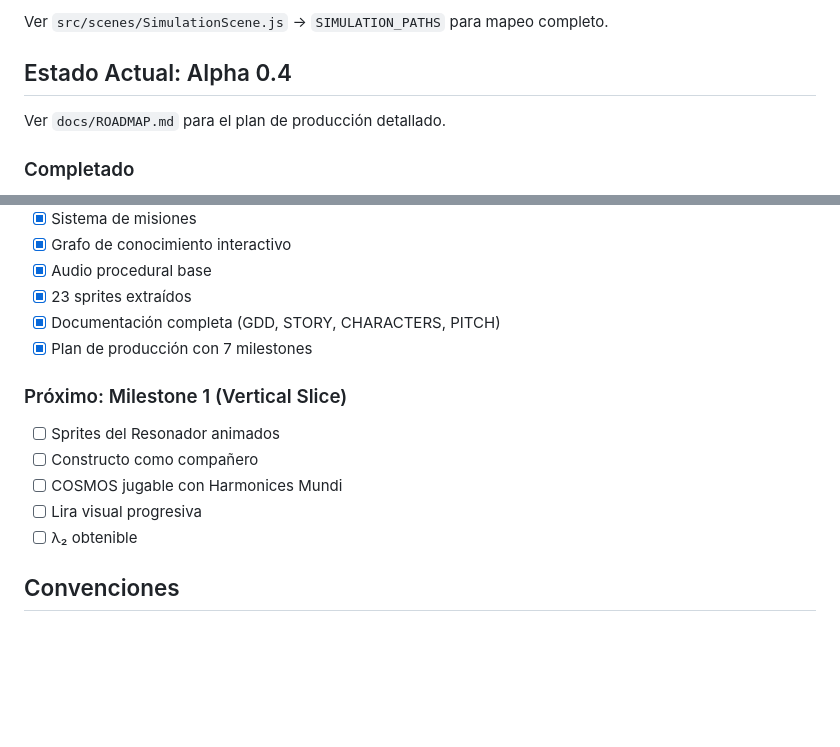
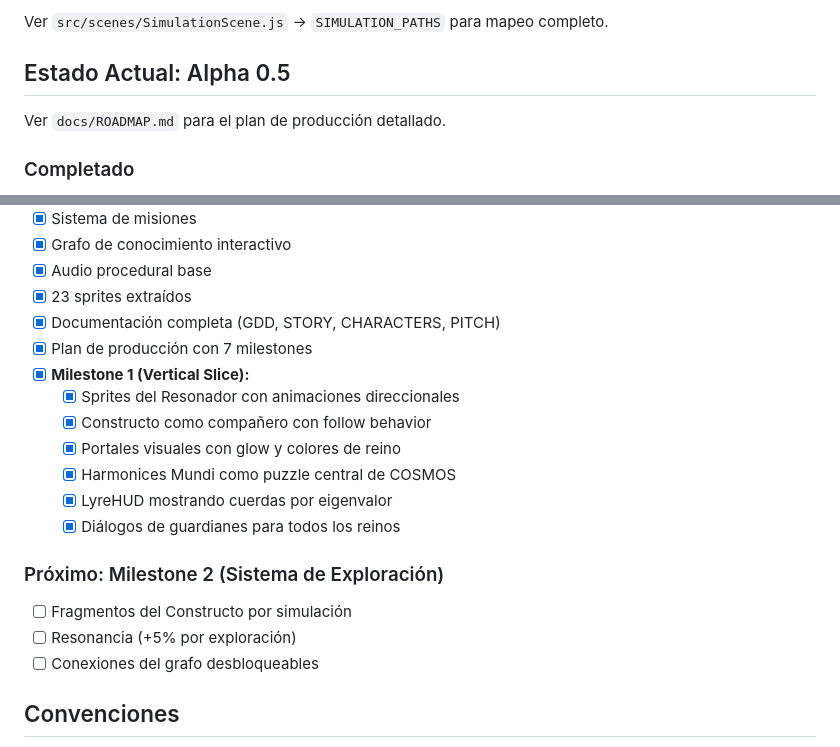
Before and after one commit to cjlkaiser-cpu/eigenlab-odyssey, a Markdown page: CLAUDE.md, 2 parts joined by grey strips. Rendered like a GitHub page; blank space fills up the shorter version.

```diff
--- a/CLAUDE.md
+++ b/CLAUDE.md
@@ -127,7 +127,7 @@ Las simulaciones se cargan desde EigenLab local:
 
 Ver `src/scenes/SimulationScene.js` → `SIMULATION_PATHS` para mapeo completo.
 
-## Estado Actual: Alpha 0.4
+## Estado Actual: Alpha 0.5
 
 Ver `docs/ROADMAP.md` para el plan de producción detallado.
 
@@ -141,13 +141,18 @@ Ver `docs/ROADMAP.md` para el plan de producción detallado.
 - [x] 23 sprites extraídos
 - [x] Documentación completa (GDD, STORY, CHARACTERS, PITCH)
 - [x] Plan de producción con 7 milestones
+- [x] **Milestone 1 (Vertical Slice):**
+  - [x] Sprites del Resonador con animaciones direccionales
+  - [x] Constructo como compañero con follow behavior
+  - [x] Portales visuales con glow y colores de reino
+  - [x] Harmonices Mundi como puzzle central de COSMOS
+  - [x] LyreHUD mostrando cuerdas por eigenvalor
+  - [x] Diálogos de guardianes para todos los reinos
 
-### Próximo: Milestone 1 (Vertical Slice)
-- [ ] Sprites del Resonador animados
-- [ ] Constructo como compañero
-- [ ] COSMOS jugable con Harmonices Mundi
-- [ ] Lira visual progresiva
-- [ ] λ₂ obtenible
+### Próximo: Milestone 2 (Sistema de Exploración)
+- [ ] Fragmentos del Constructo por simulación
+- [ ] Resonancia (+5% por exploración)
+- [ ] Conexiones del grafo desbloqueables
 
 ## Convenciones
 
```
Also changed, not shown: docs/ROADMAP.md (+23 -12 lines).
